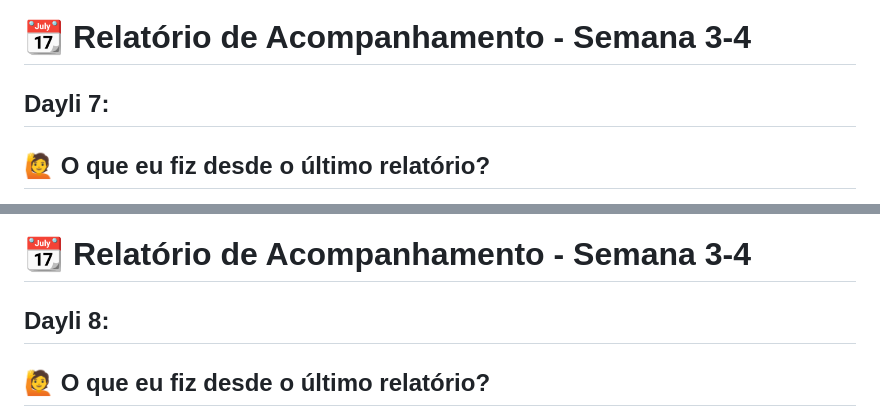
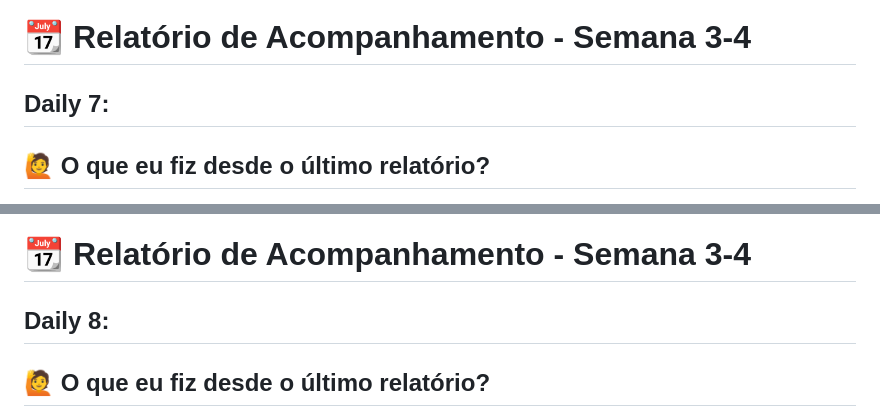
Before and after one commit to ibmec-tech-2-periodo-2025-2/Projeto-BulbeShop-Grupo-1, a Markdown page: Relatorio_daylis-BrunoP.md, 2 parts joined by grey strips. GitHub-like rendering.

```diff
--- a/Relatorio_daylis-BrunoP.md
+++ b/Relatorio_daylis-BrunoP.md
@@ -136,7 +136,7 @@
 
 # 📆 Relatório de Acompanhamento - Semana 3-4
 
-## Dayli 7:
+## Daily 7:
 
 ## 🙋 O que eu fiz desde o último relatório?
 - [ ] Tarefa 1
@@ -160,7 +160,7 @@
 
 # 📆 Relatório de Acompanhamento - Semana 3-4
 
-## Dayli 8:
+## Daily 8:
 
 ## 🙋 O que eu fiz desde o último relatório?
 - [ ] Tarefa 1
```
Also changed, not shown: other parts of Relatorio_daylis-BrunoP.md (+3 -3 lines).
